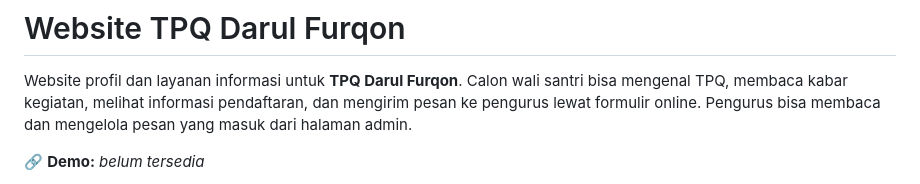
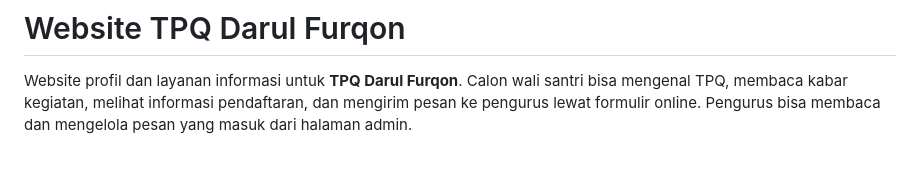
Before and after one commit to cindyfaizanabila/webtpq, a Markdown page: README.md, the part around one of its changes. GitHub-like rendering; blank space fills up the shorter version.

Commit message:
Update README by removing demo link and screenshots
Removed demo link and screenshot table from README.

```diff
--- a/README.md
+++ b/README.md
@@ -3,5 +3,4 @@
 Website profil dan layanan informasi untuk **TPQ Darul Furqon**. Calon wali santri bisa mengenal TPQ, membaca kabar kegiatan, melihat informasi pendaftaran, dan mengirim pesan ke pengurus lewat formulir online. Pengurus bisa membaca dan mengelola pesan yang masuk dari halaman admin.
 
 <!-- Ganti dengan link website kalau sudah online -->
-🔗 **Demo:** _belum tersedia_
 
```
Also changed, not shown: other parts of README.md (+1 -4 lines).
